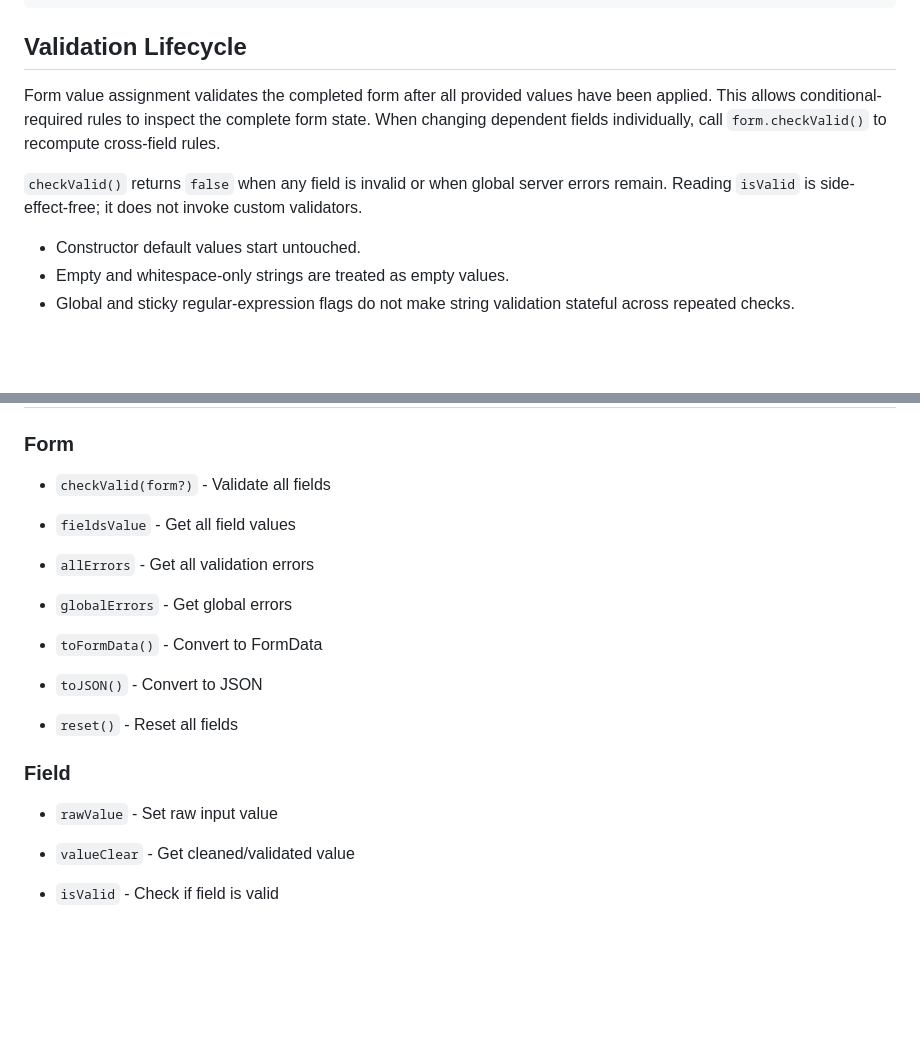
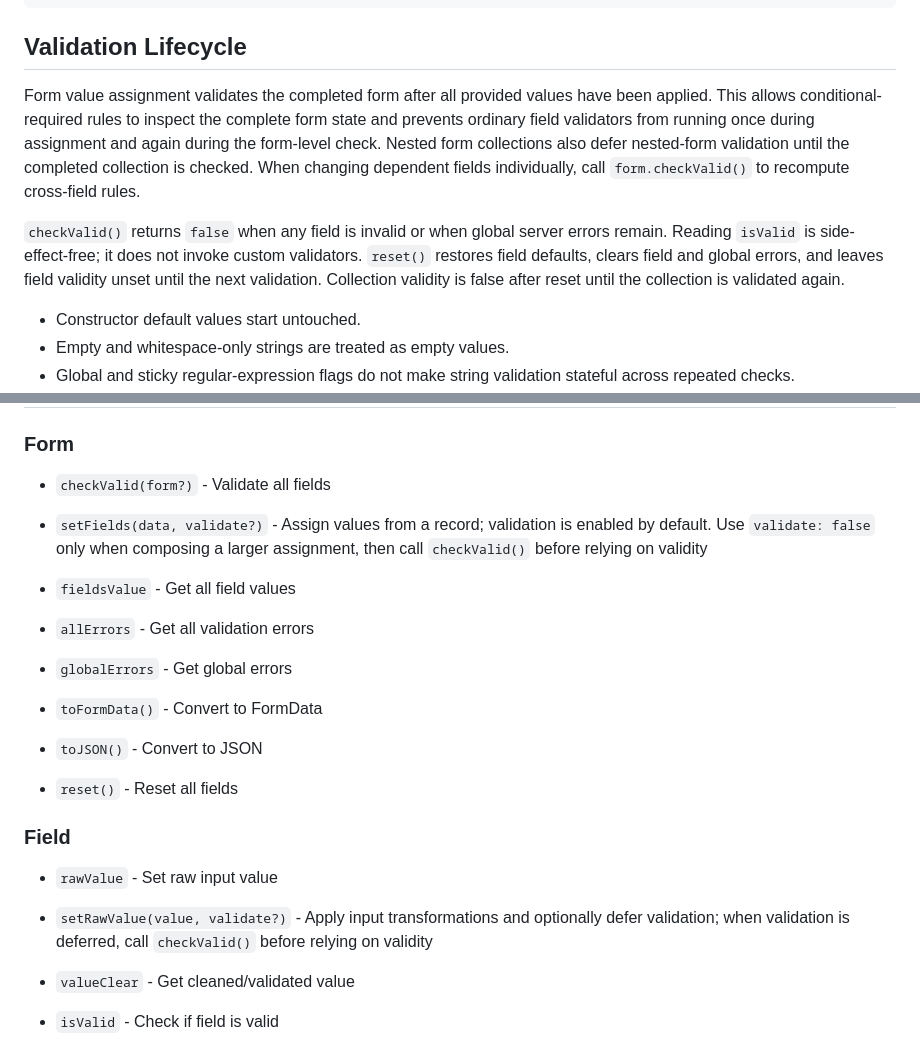
Before and after one commit to ArhiMEN/AdaptForm, a Markdown page: README.md, 2 parts joined by grey strips. Rendered like a GitHub page; blank space fills up the shorter version.

Commit message:
Document reset and batched validation semantics

```diff
--- a/README.md
+++ b/README.md
@@ -184,9 +184,9 @@ class SignUpForm extends Form {
 
 ## Validation Lifecycle
 
-Form value assignment validates the completed form after all provided values have been applied. This allows conditional-required rules to inspect the complete form state. When changing dependent fields individually, call `form.checkValid()` to recompute cross-field rules.
+Form value assignment validates the completed form after all provided values have been applied. This allows conditional-required rules to inspect the complete form state and prevents ordinary field validators from running once during assignment and again during the form-level check. Nested form collections also defer nested-form validation until the completed collection is checked. When changing dependent fields individually, call `form.checkValid()` to recompute cross-field rules.
 
-`checkValid()` returns `false` when any field is invalid or when global server errors remain. Reading `isValid` is side-effect-free; it does not invoke custom validators.
+`checkValid()` returns `false` when any field is invalid or when global server errors remain. Reading `isValid` is side-effect-free; it does not invoke custom validators. `reset()` restores field defaults, clears field and global errors, and leaves field validity unset until the next validation. Collection validity is false after reset until the collection is validated again.
 
 - Constructor default values start untouched.
 - Empty and whitespace-only strings are treated as empty values.
@@ -377,6 +377,8 @@ const field = new Field(StringType, null, {
 
 * `checkValid(form?)` - Validate all fields
 
+* `setFields(data, validate?)` - Assign values from a record; validation is enabled by default. Use `validate: false` only when composing a larger assignment, then call `checkValid()` before relying on validity
+
 * `fieldsValue` - Get all field values
 
 * `allErrors` - Get all validation errors
@@ -392,6 +394,8 @@ const field = new Field(StringType, null, {
 ### Field
 
 * `rawValue` - Set raw input value
+
+* `setRawValue(value, validate?)` - Apply input transformations and optionally defer validation; when validation is deferred, call `checkValid()` before relying on validity
 
 * `valueClear` - Get cleaned/validated value
 
```
